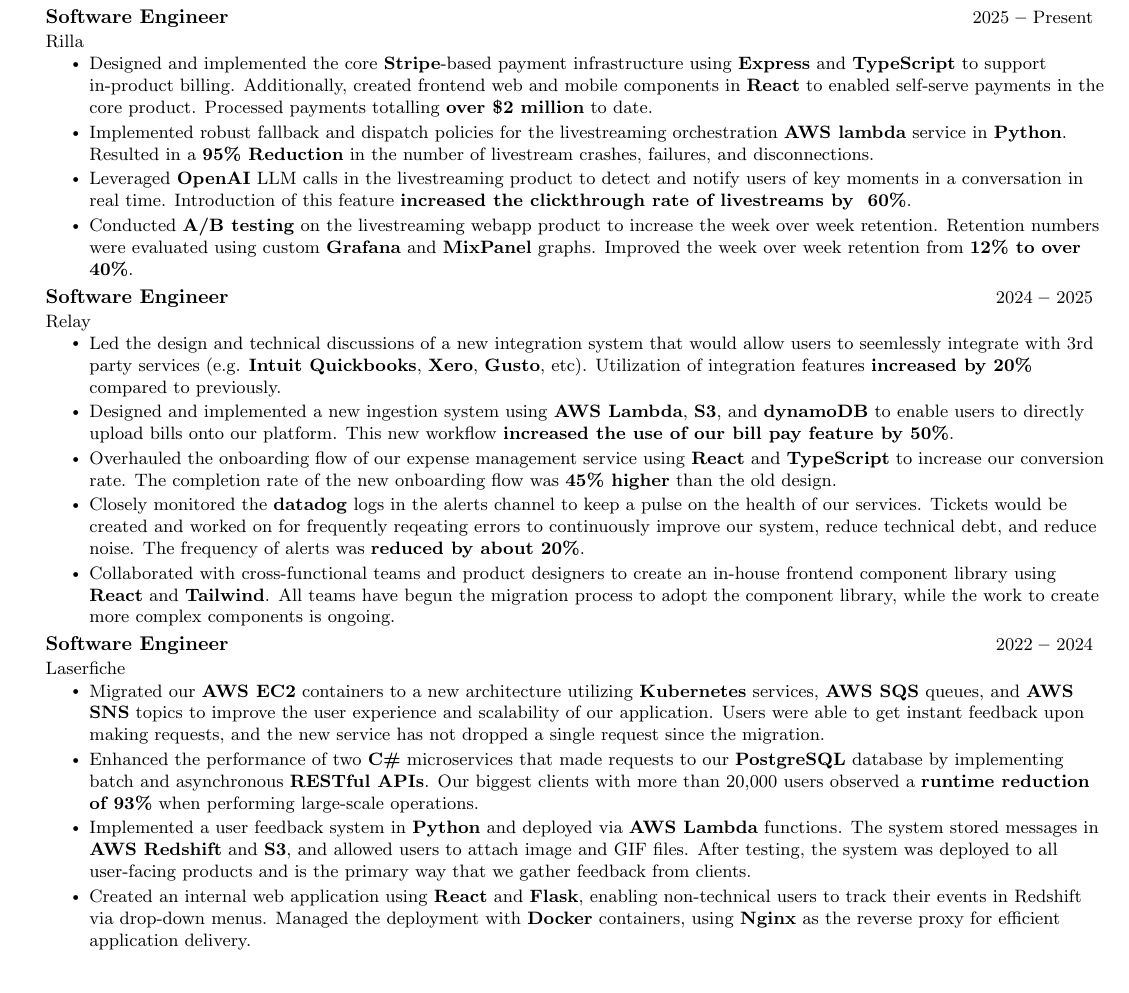
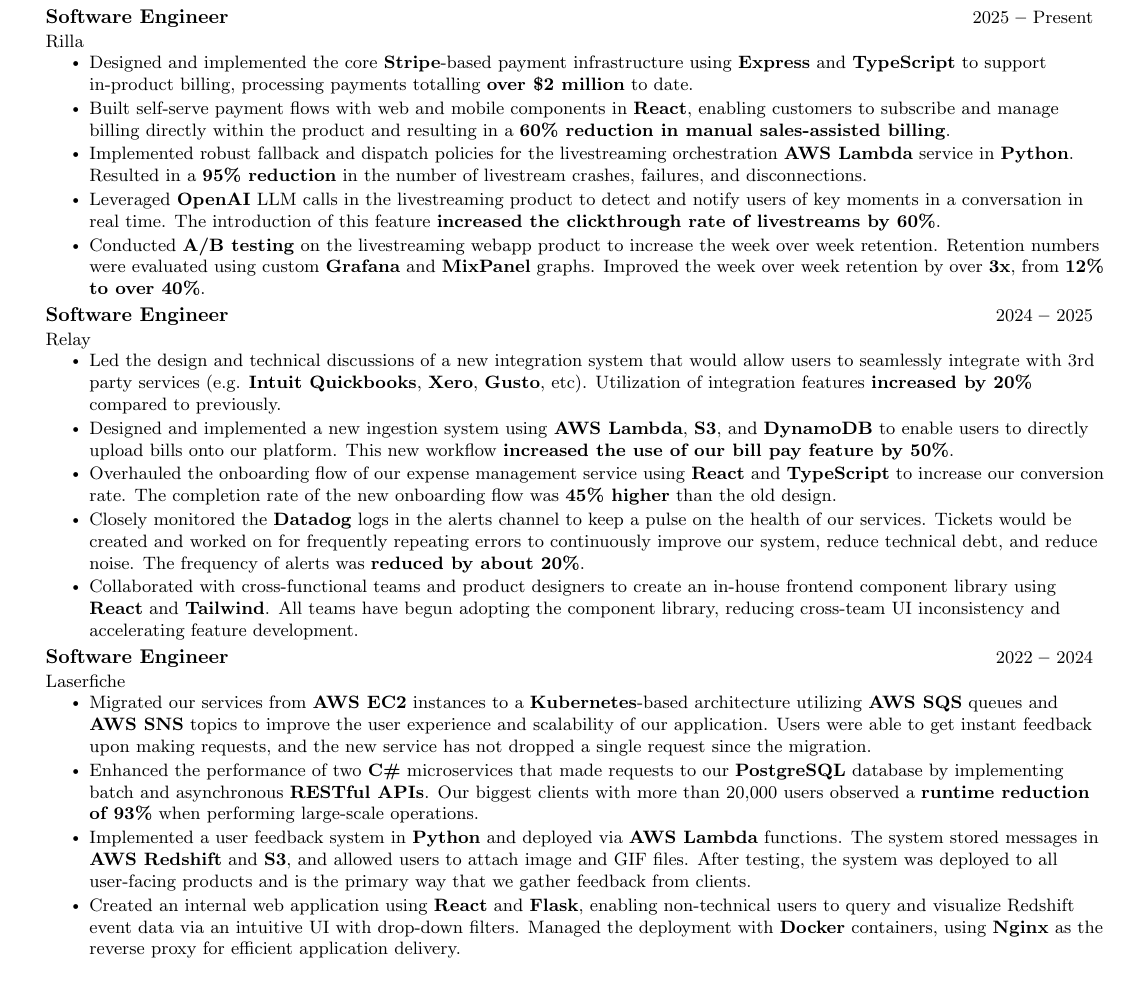
Before and after one commit to Jay2theWhy/JingYangFan-CV, a LaTeX CV (Jay Fan Resume.tex): part of the page, cut so that both start at the same text. Compiled offline with pdfLaTeX.

Commit message:
fix grammar and use claude suggestions

```diff
--- a/Jay Fan Resume.tex
+++ b/Jay Fan Resume.tex
@@ -163,29 +163,30 @@
       {Software Engineer}{2025 \textbf{--} Present}
       {Rilla}{}
         \resumeItemListStart
-            \resumeItem{Designed and implemented the core \textbf{Stripe}-based payment infrastructure using \textbf{Express} and \textbf{TypeScript} to support in-product billing. Additionally, created frontend web and mobile components in \textbf{React} to enabled self-serve payments in the core product. Processed payments totalling \textbf{over \$2 million} to date.}
-            \resumeItem{Implemented robust fallback and dispatch policies for the livestreaming orchestration \textbf{AWS lambda} service in \textbf{Python}. Resulted in a \textbf{95\% Reduction} in the number of livestream crashes, failures, and disconnections.}
-            \resumeItem{Leveraged \textbf{OpenAI} LLM calls in the livestreaming product to detect and notify users of key moments in a conversation in real time. Introduction of this feature \textbf{increased the clickthrough rate of livestreams by ~60\%}.}
-            \resumeItem{Conducted \textbf{A/B testing} on the livestreaming webapp product to increase the week over week retention. Retention numbers were evaluated using custom \textbf{Grafana} and \textbf{MixPanel} graphs. Improved the week over week retention from \textbf{12\% to over 40\%}.}
+            \resumeItem{Designed and implemented the core \textbf{Stripe}-based payment infrastructure using \textbf{Express} and \textbf{TypeScript} to support in-product billing, processing payments totalling \textbf{over \$2 million} to date.}
+            \resumeItem{Built self-serve payment flows with web and mobile components in \textbf{React}, enabling customers to subscribe and manage billing directly within the product and resulting in a \textbf{60\% reduction in manual sales-assisted billing}.}
+            \resumeItem{Implemented robust fallback and dispatch policies for the livestreaming orchestration \textbf{AWS Lambda} service in \textbf{Python}. Resulted in a \textbf{95\% reduction} in the number of livestream crashes, failures, and disconnections.}
+            \resumeItem{Leveraged \textbf{OpenAI} LLM calls in the livestreaming product to detect and notify users of key moments in a conversation in real time. The introduction of this feature \textbf{increased the clickthrough rate of livestreams by 60\%}.}
+            \resumeItem{Conducted \textbf{A/B testing} on the livestreaming webapp product to increase the week over week retention. Retention numbers were evaluated using custom \textbf{Grafana} and \textbf{MixPanel} graphs. Improved the week over week retention by over \textbf{3x}, from \textbf{12\% to over 40\%}.}
         \resumeItemListEnd
 
     \resumeSubheading
       {Software Engineer}{2024 \textbf{--} 2025}
       {Relay}{}
         \resumeItemListStart
-            \resumeItem{Led the design and technical discussions of a new integration system that would allow users to seemlessly integrate with 3rd party services (e.g. \textbf{Intuit Quickbooks}, \textbf{Xero}, \textbf{Gusto}, etc). Utilization of integration features \textbf{increased by 20\%} compared to previously.}
-            \resumeItem{Designed and implemented a new ingestion system using \textbf{AWS Lambda}, \textbf{S3}, and \textbf{dynamoDB} to enable users to directly upload bills onto our platform. This new workflow \textbf{increased the use of our bill pay feature by 50\%}.}
+            \resumeItem{Led the design and technical discussions of a new integration system that would allow users to seamlessly integrate with 3rd party services (e.g. \textbf{Intuit Quickbooks}, \textbf{Xero}, \textbf{Gusto}, etc). Utilization of integration features \textbf{increased by 20\%} compared to previously.}
+            \resumeItem{Designed and implemented a new ingestion system using \textbf{AWS Lambda}, \textbf{S3}, and \textbf{DynamoDB} to enable users to directly upload bills onto our platform. This new workflow \textbf{increased the use of our bill pay feature by 50\%}.}
             \resumeItem{Overhauled the onboarding flow of our expense management service using \textbf{React} and \textbf{TypeScript} to increase our conversion rate. The completion rate of the new onboarding flow was \textbf{45\% higher} than the old design.}
-            \resumeItem{Closely monitored the \textbf{datadog} logs in the alerts channel to keep a pulse on the health of our services. Tickets would be created and worked on for frequently reqeating errors to continuously improve our system, reduce technical debt, and reduce noise. The frequency of alerts was \textbf{reduced by about 20\%}.}
+            \resumeItem{Closely monitored the \textbf{Datadog} logs in the alerts channel to keep a pulse on the health of our services. Tickets would be created and worked on for frequently repeating errors to continuously improve our system, reduce technical debt, and reduce noise. The frequency of alerts was \textbf{reduced by about 20\%}.}
             % \resumeItem{Identified and improved bottlenecks in our trunk-based development process in \textbf{Github Actions}. Parallelized our testing suites which improved our \textbf{continuous integration} process by reducing the time taken to merge in pull requests by \textbf{40\%}.}
-            \resumeItem{Collaborated with cross-functional teams and product designers to create an in-house frontend component library using \textbf{React} and \textbf{Tailwind}. All teams have begun the migration process to adopt the component library, while the work to create more complex components is ongoing.}
+            \resumeItem{Collaborated with cross-functional teams and product designers to create an in-house frontend component library using \textbf{React} and \textbf{Tailwind}. All teams have begun adopting the component library, reducing cross-team UI inconsistency and accelerating feature development.}
         \resumeItemListEnd
 
     \resumeSubheading
       {Software Engineer}{2022 \textbf{--} 2024}
       {Laserfiche}{}
         \resumeItemListStart
-            \resumeItem{Migrated our \textbf{AWS EC2} containers to a new architecture utilizing \textbf{Kubernetes} services, \textbf{AWS SQS} queues, and \textbf{AWS SNS} topics to improve the user experience and scalability of our application. Users were able to get instant feedback upon making requests, and the new service has not dropped a single request since the migration.}
+            \resumeItem{Migrated our services from \textbf{AWS EC2} instances to a \textbf{Kubernetes}-based architecture utilizing \textbf{AWS SQS} queues and \textbf{AWS SNS} topics to improve the user experience and scalability of our application. Users were able to get instant feedback upon making requests, and the new service has not dropped a single request since the migration.}
             \resumeItem{Enhanced the performance of two \textbf{C\#} microservices that made requests to our \textbf{PostgreSQL} database by implementing batch and asynchronous \textbf{RESTful APIs}. Our biggest clients with more than 20,000 users observed a \textbf{runtime reduction of 93\%} when performing large-scale operations.}
             % \resumeItem{Initiated and executed a project to add automated test coverage reporting for all \textbf{azure YAML build pipelines}. These reports identified that \textbf{4 out of 9 projects} were lacking sufficient integration testing, resulting in a move to add and update test cases for these projects.}
             % \resumeItem{Created \textbf{RESTful APIs} using \textbf{TypeScript} and \textbf{Node} to serve client requests on our account control system. Daily unit, functionality, and webapi test results are monitored via \textbf{Grafana} dashboards, and they currently have a success rate of \textbf{98\% over the last 90 days}.}
@@ -193,7 +194,7 @@
             % \resumeItem{Developed and maintained \textbf{AWS Lambda} ETL functions to monitor product usage, capture events in \textbf{DynamoDB}, process data, and store data in \textbf{Redshift}. Designed architecture with reliability in mind, incorporating fallback strategies for failed events and enabling real-time error alerts across environments.}
             % \resumeItem{Led the creation of robust \textbf{CI/CD pipelines}, enabling automated building and deployment of projects. Utilized multi-stage deployment and rollback strategies to ensure seamless production updates without disruptions. Pipelines currently have a \textbf{success rate of 96\%} over the last 6 months, an improvement over the old pipelines by \textbf{\~25\%}.}
             \resumeItem{Implemented a user feedback system in \textbf{Python} and deployed via \textbf{AWS Lambda} functions. The system stored messages in \textbf{AWS Redshift} and \textbf{S3}, and allowed users to attach image and GIF files. After testing, the system was deployed to all user-facing products and is the primary way that we gather feedback from clients.}
-            \resumeItem{Created an internal web application using \textbf{React} and \textbf{Flask}, enabling non-technical users to track their events in Redshift via drop-down menus. Managed the deployment with \textbf{Docker} containers, using \textbf{Nginx} as the reverse proxy for efficient application delivery.}
+            \resumeItem{Created an internal web application using \textbf{React} and \textbf{Flask}, enabling non-technical users to query and visualize Redshift event data via an intuitive UI with drop-down filters. Managed the deployment with \textbf{Docker} containers, using \textbf{Nginx} as the reverse proxy for efficient application delivery.}
             % \resumeItem{Executed a project to overhaul all user dialogues in our client-facing application using \textbf{React} and \textbf{TypeScript}. Created reusable and extensible components that improved the developer experience, which led to the creation of user stories to refactor other front-end components in the same manner.}
         \resumeItemListEnd
 
```
Also changed, not shown: Jay Fan Resume.pdf.
